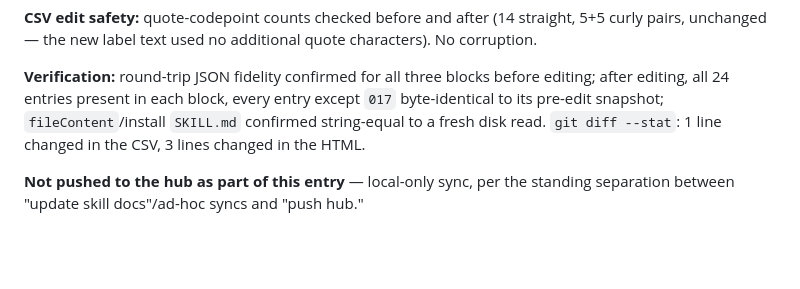
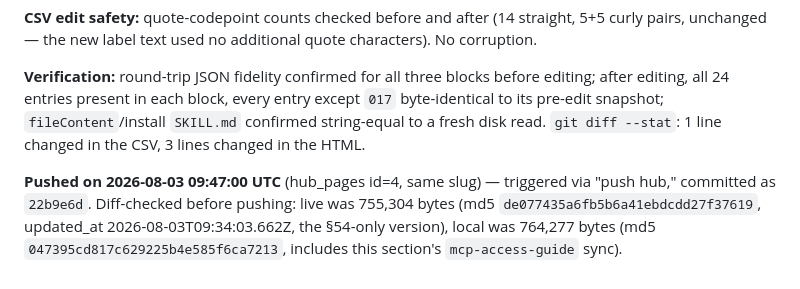
Before and after one commit to sebaperiesdigit-create/Peries-Skills-Master, a Markdown page: output/skill-documentation/skill-documentation-review-notes.md, the part around the change. Rendered like a GitHub page; blank space fills up the shorter version.

Commit message:
Log hub push of catalog section 55
Co-Authored-By: Claude Sonnet 5 <noreply@anthropic.com>

```diff
--- a/output/skill-documentation/skill-documentation-review-notes.md
+++ b/output/skill-documentation/skill-documentation-review-notes.md
@@ -598,4 +598,4 @@ Updated in `skill-documentation-table-v5.html`: `skill-files-data['001'].fileCon
 
 **Verification:** round-trip JSON fidelity confirmed for all three blocks before editing; after editing, all 24 entries present in each block, every entry except `017` byte-identical to its pre-edit snapshot; `fileContent`/install `SKILL.md` confirmed string-equal to a fresh disk read. `git diff --stat`: 1 line changed in the CSV, 3 lines changed in the HTML.
 
-**Not pushed to the hub as part of this entry** — local-only sync, per the standing separation between "update skill docs"/ad-hoc syncs and "push hub."
+**Pushed on 2026-08-03 09:47:00 UTC** (hub_pages id=4, same slug) — triggered via "push hub," committed as `22b9e6d`. Diff-checked before pushing: live was 755,304 bytes (md5 `de077435a6fb5b6a41ebdcdd27f37619`, updated_at 2026-08-03T09:34:03.662Z, the §54-only version), local was 764,277 bytes (md5 `047395cd817c629225b4e585f6ca7213`, includes this section's `mcp-access-guide` sync).
```
